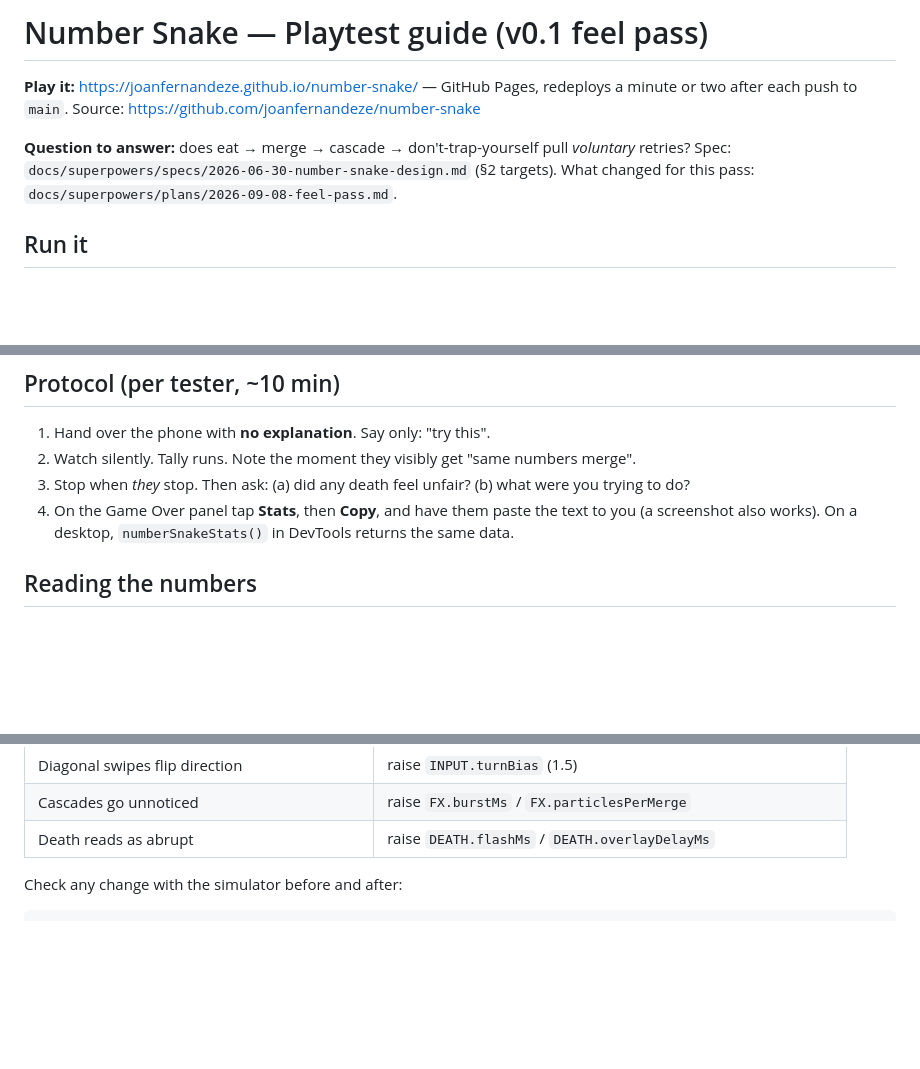
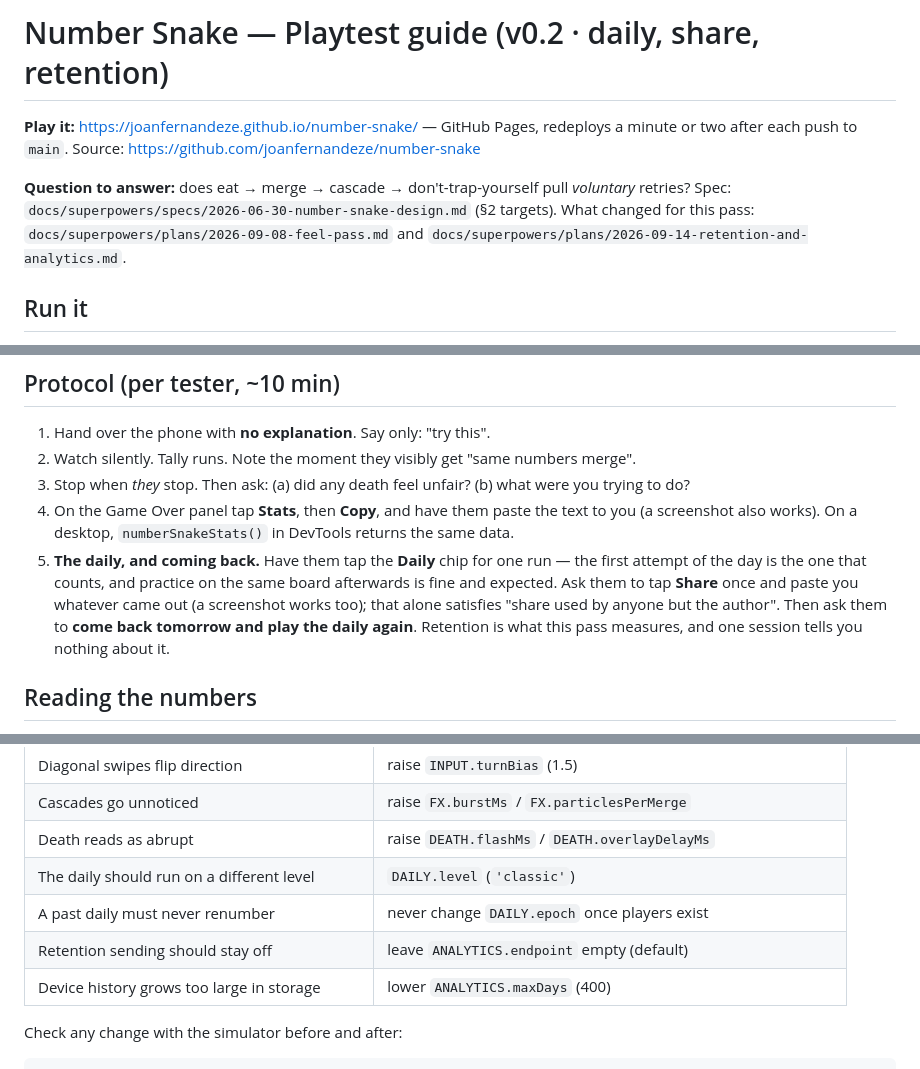
Before and after one commit to joanfernandeze/number-snake, a Markdown page: docs/PLAYTEST.md, 3 parts joined by grey strips. Rendered like a GitHub page; blank space fills up the shorter version.

```diff
--- a/docs/PLAYTEST.md
+++ b/docs/PLAYTEST.md
@@ -1,10 +1,11 @@
-# Number Snake — Playtest guide (v0.1 feel pass)
+# Number Snake — Playtest guide (v0.2 · daily, share, retention)
 
 **Play it:** https://joanfernandeze.github.io/number-snake/ — GitHub Pages, redeploys a minute or two after each push to `main`. Source: https://github.com/joanfernandeze/number-snake
 
 **Question to answer:** does eat → merge → cascade → don't-trap-yourself pull *voluntary* retries?
 Spec: `docs/superpowers/specs/2026-06-30-number-snake-design.md` (§2 targets).
-What changed for this pass: `docs/superpowers/plans/2026-09-08-feel-pass.md`.
+What changed for this pass: `docs/superpowers/plans/2026-09-08-feel-pass.md` and
+`docs/superpowers/plans/2026-09-14-retention-and-analytics.md`.
 
 ## Run it
 - From this folder: `python -m http.server 8765` → open `http://localhost:8765/`.
@@ -16,6 +17,12 @@ What changed for this pass: `docs/superpowers/plans/2026-09-08-feel-pass.md`.
 2. Watch silently. Tally runs. Note the moment they visibly get "same numbers merge".
 3. Stop when *they* stop. Then ask: (a) did any death feel unfair? (b) what were you trying to do?
 4. On the Game Over panel tap **Stats**, then **Copy**, and have them paste the text to you (a screenshot also works). On a desktop, `numberSnakeStats()` in DevTools returns the same data.
+5. **The daily, and coming back.** Have them tap the **Daily** chip for one run — the first attempt
+   of the day is the one that counts, and practice on the same board afterwards is fine and
+   expected. Ask them to tap **Share** once and paste you whatever came out (a screenshot works
+   too); that alone satisfies "share used by anyone but the author". Then ask them to **come back
+   tomorrow and play the daily again**. Retention is what this pass measures, and one session tells
+   you nothing about it.
 
 ## Reading the numbers
 Every game over logs `[Number Snake] run {...}` and `[Number Snake] stats {...}` to the console.
@@ -107,6 +183,10 @@ that level. Everything else is shared.
 | Diagonal swipes flip direction                | raise `INPUT.turnBias` (1.5)                                   |
 | Cascades go unnoticed                         | raise `FX.burstMs` / `FX.particlesPerMerge`                    |
 | Death reads as abrupt                         | raise `DEATH.flashMs` / `DEATH.overlayDelayMs`                 |
+| The daily should run on a different level     | `DAILY.level` (`'classic'`)                                    |
+| A past daily must never renumber              | never change `DAILY.epoch` once players exist                 |
+| Retention sending should stay off             | leave `ANALYTICS.endpoint` empty (default)                     |
+| Device history grows too large in storage     | lower `ANALYTICS.maxDays` (400)                                |
 
 Check any change with the simulator before and after:
 
```
Also changed, not shown: other parts of docs/PLAYTEST.md (+72 -1 lines).
